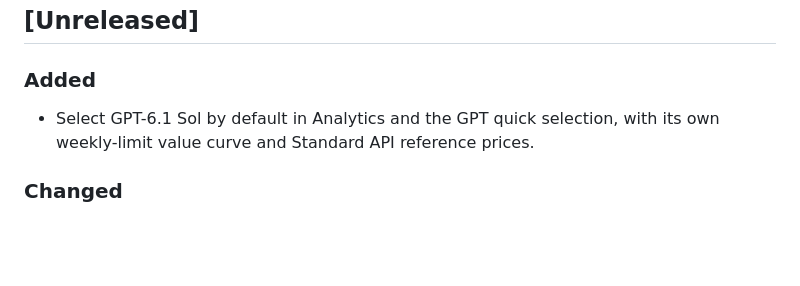
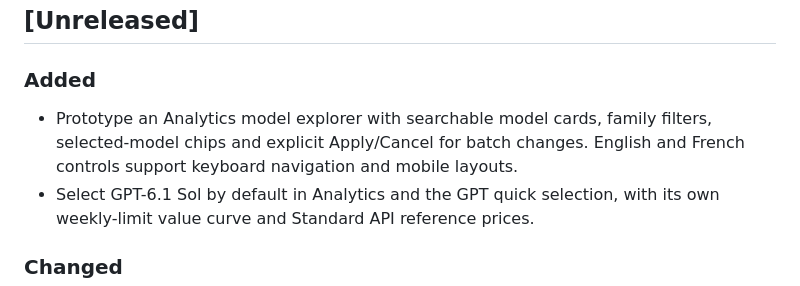
Before and after one commit to AlexandreDor/ai-usage-monitor, a Markdown page: CHANGELOG.md, the part around the change. GitHub-like rendering; blank space fills up the shorter version.

```diff
--- a/CHANGELOG.md
+++ b/CHANGELOG.md
@@ -8,6 +8,9 @@ Git tag and the value in `VERSION` is the single source of truth.
 
 ### Added
 
+- Prototype an Analytics model explorer with searchable model cards, family
+  filters, selected-model chips and explicit Apply/Cancel for batch changes.
+  English and French controls support keyboard navigation and mobile layouts.
 - Select GPT-6.1 Sol by default in Analytics and the GPT quick selection,
   with its own weekly-limit value curve and Standard API reference prices.
 
```
Also changed, not shown: README.md (+5 -0 lines), docs/model-selection-prototype.md (added, +28 -0 lines), docs/model-selection-prototype.png (added), 5 other files.
